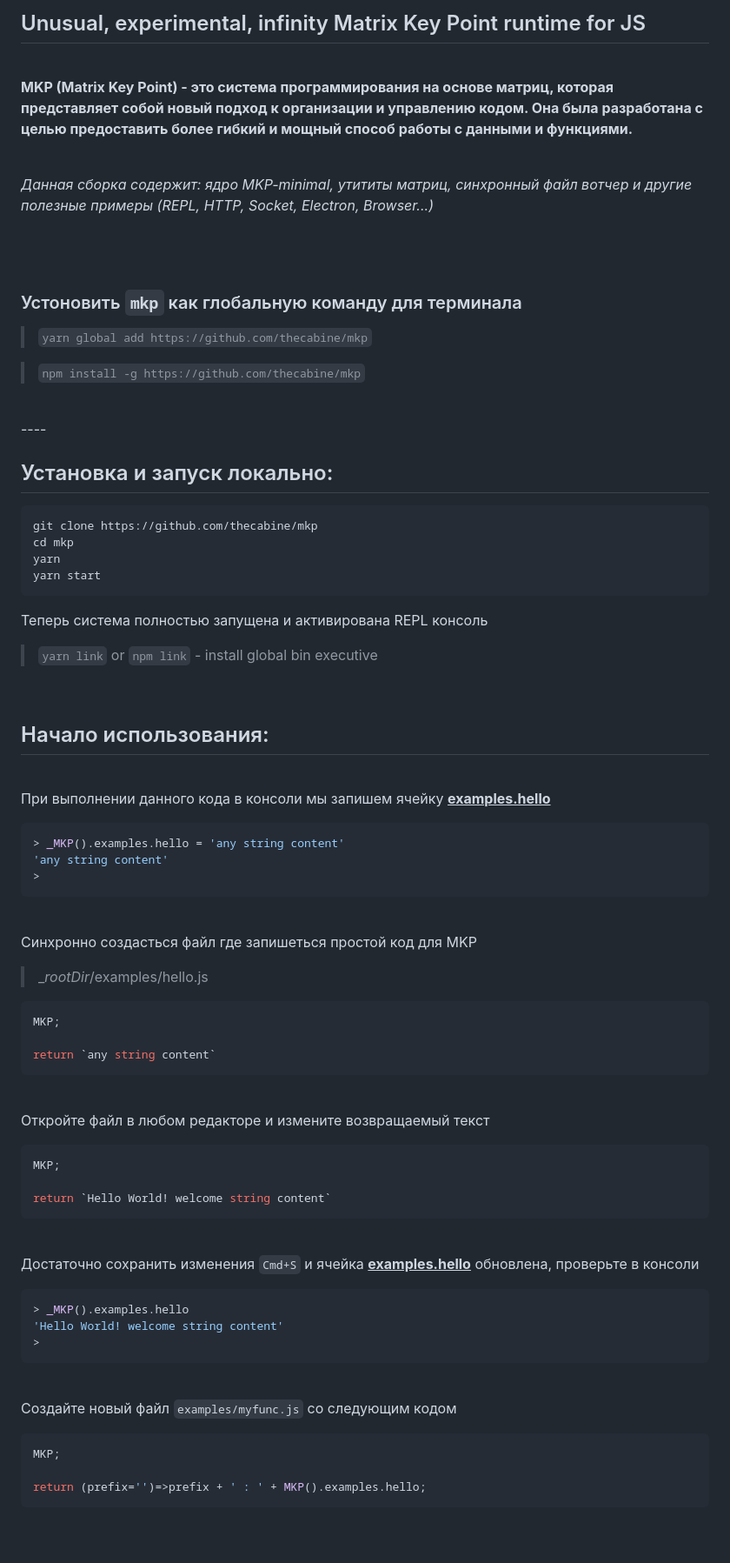
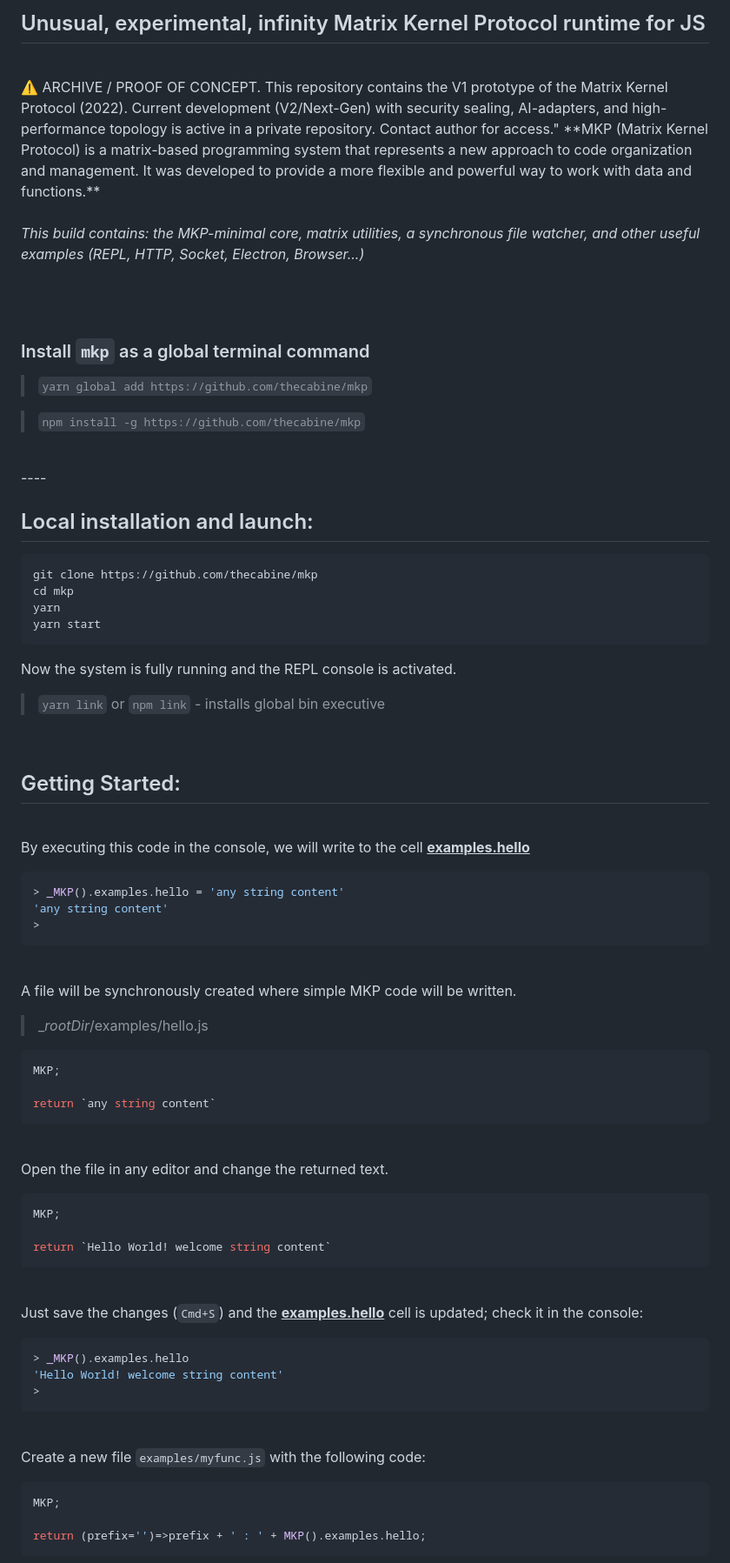
Before and after one commit to thecabine/mkp, a Markdown page: README.md, the part around one of its changes. Shown at 87% size. Drawn GitHub-style; blank space fills up the shorter version.

````diff
--- a/README.md
+++ b/README.md
@@ -1,17 +1,17 @@
-## Unusual, experimental, infinity Matrix Key Point runtime for JS
+## Unusual, experimental, infinity Matrix Kernel Protocol runtime for JS
 
 <br/>
-
-**MKP (Matrix Key Point) - это система программирования на основе матриц, которая представляет собой новый подход к организации и управлению кодом. Она была разработана с целью предоставить более гибкий и мощный способ работы с данными и функциями.**
-
+⚠️ ARCHIVE / PROOF OF CONCEPT. This repository contains the V1 prototype of the Matrix Kernel Protocol (2022). Current development (V2/Next-Gen) with security sealing, AI-adapters, and high-performance topology is active in a private repository. Contact author for access."
+**MKP (Matrix Kernel Protocol) is a matrix-based programming system that represents a new approach to code organization and management. It was developed to provide a more flexible and powerful way to work with data and functions.**
+<br/>
 <br/>
 
-*Данная сборка содержит: ядро MKP-minimal, утититы матриц, синхронный файл вотчер и другие полезные примеры (REPL, HTTP, Socket, Electron, Browser...)*
+*This build contains: the MKP-minimal core, matrix utilities, a synchronous file watcher, and other useful examples (REPL, HTTP, Socket, Electron, Browser...)*
 
 <br/>
 <br/>
 
-### Устоновить `mkp` как глобальную команду для терминала
+### Install `mkp` as a global terminal command
 
 > `yarn global add https://github.com/thecabine/mkp`
 
@@ -20,7 +20,7 @@
 <br/>
 ----
 
-## Установка и запуск локально:
+## Local installation and launch:
 
 ```bash
 git clone https://github.com/thecabine/mkp
@@ -29,17 +29,17 @@ yarn
 yarn start
 ```
 
-Теперь система полностью запущена и активирована REPL консоль
+Now the system is fully running and the REPL console is activated.
 
-> `yarn link` or `npm link` - install global bin executive
+> `yarn link` or `npm link` - installs global bin executive
 
 <br/>
 
-## Начало использования:
+## Getting Started:
 
 <br/>
 
-При выполнении данного кода в консоли мы запишем ячейку <u>**examples.hello**</u>
+By executing this code in the console, we will write to the cell <u>**examples.hello**</u>
 
 
 ```bash
@@ -50,7 +50,7 @@ yarn start
 
 <br/>
 
-Синхронно создасться файл где запишеться простой код для MKP
+A file will be synchronously created where simple MKP code will be written.
 
  > __rootDir_/examples/hello.js
 
@@ -62,7 +62,7 @@ return `any string content`
 
 <br/>
 
-Откройте файл в любом редакторе и измените возвращаемый текст
+Open the file in any editor and change the returned text.
 
 
 ```js
@@ -73,7 +73,7 @@ return `Hello World! welcome string content`
 
 <br/>
 
-Достаточно сохранить изменения `Cmd+S` и ячейка <u><strong>examples.hello</strong></u> обновлена, проверьте в консоли
+Just save the changes (`Cmd+S`) and the <u><strong>examples.hello</strong></u> cell is updated; check it in the console:
 
 ```bash
 > _MKP().examples.hello
@@ -83,7 +83,7 @@ return `Hello World! welcome string content`
 
 <br/>
 
-Создайте новый файл `examples/myfunc.js` со следующим кодом
+Create a new file `examples/myfunc.js` with the following code:
 
 ```js
 MKP;
````
Also changed, not shown: other parts of README.md (+25 -24 lines).
